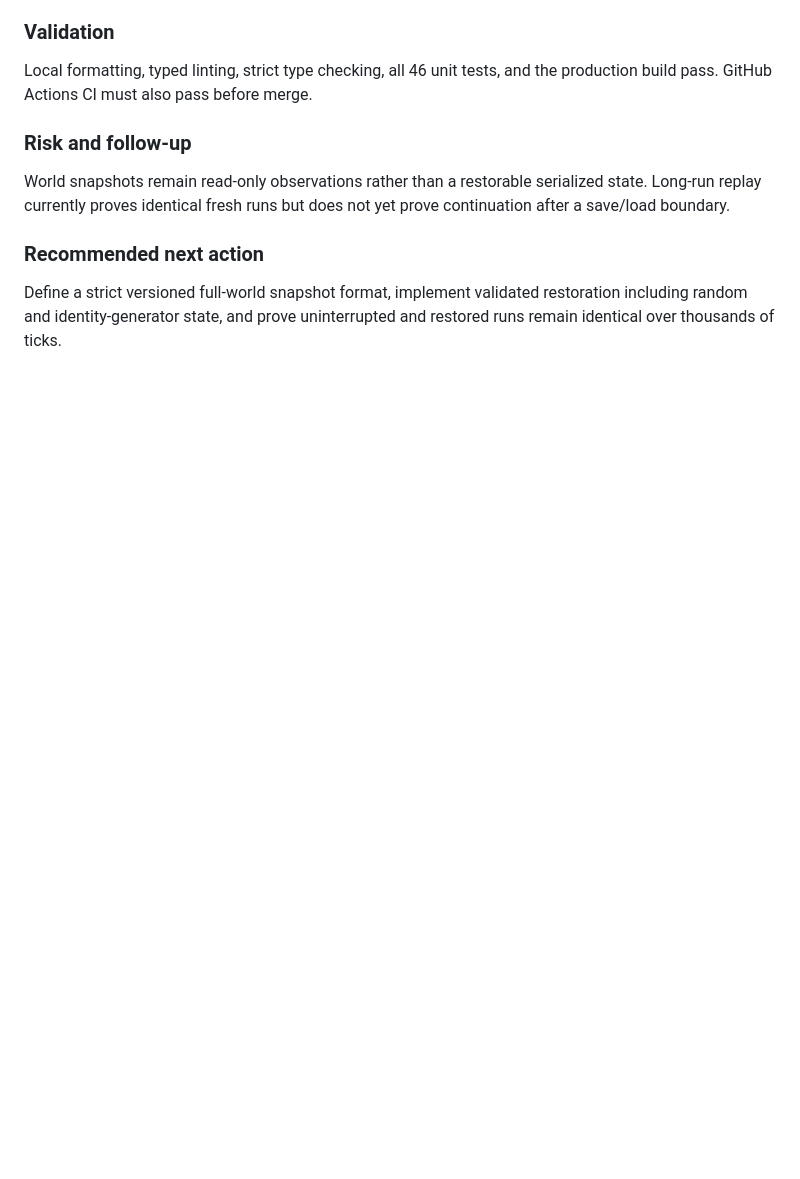
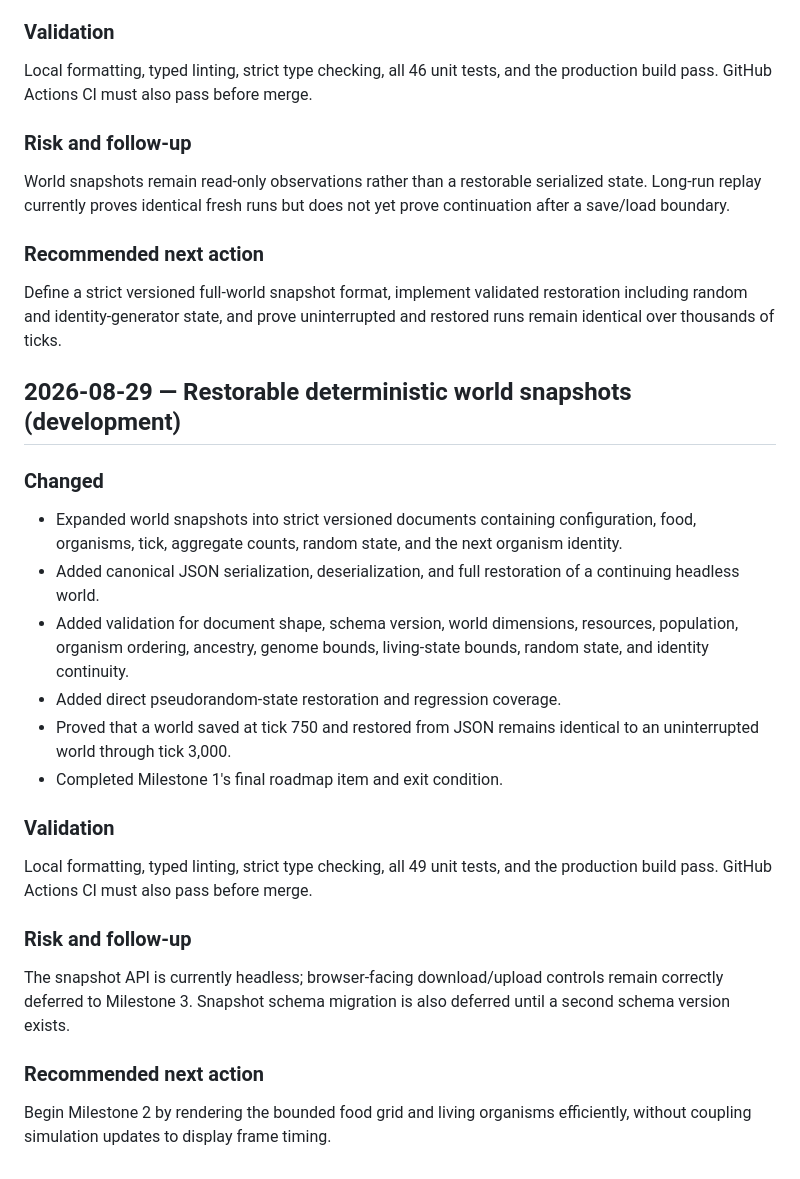
Before and after one commit to all-upper-case/evolution, a Markdown page: docs/PROGRESS.md, the part around the change. Drawn GitHub-style; blank space fills up the shorter version.

Commit message:
Add restorable deterministic world snapshots

```diff
--- a/docs/PROGRESS.md
+++ b/docs/PROGRESS.md
@@ -176,3 +176,26 @@ World snapshots remain read-only observations rather than a restorable serialize
 ### Recommended next action
 
 Define a strict versioned full-world snapshot format, implement validated restoration including random and identity-generator state, and prove uninterrupted and restored runs remain identical over thousands of ticks.
+
+## 2026-08-29 — Restorable deterministic world snapshots (development)
+
+### Changed
+
+- Expanded world snapshots into strict versioned documents containing configuration, food, organisms, tick, aggregate counts, random state, and the next organism identity.
+- Added canonical JSON serialization, deserialization, and full restoration of a continuing headless world.
+- Added validation for document shape, schema version, world dimensions, resources, population, organism ordering, ancestry, genome bounds, living-state bounds, random state, and identity continuity.
+- Added direct pseudorandom-state restoration and regression coverage.
+- Proved that a world saved at tick 750 and restored from JSON remains identical to an uninterrupted world through tick 3,000.
+- Completed Milestone 1's final roadmap item and exit condition.
+
+### Validation
+
+Local formatting, typed linting, strict type checking, all 49 unit tests, and the production build pass. GitHub Actions CI must also pass before merge.
+
+### Risk and follow-up
+
+The snapshot API is currently headless; browser-facing download/upload controls remain correctly deferred to Milestone 3. Snapshot schema migration is also deferred until a second schema version exists.
+
+### Recommended next action
+
+Begin Milestone 2 by rendering the bounded food grid and living organisms efficiently, without coupling simulation updates to display frame timing.
```
